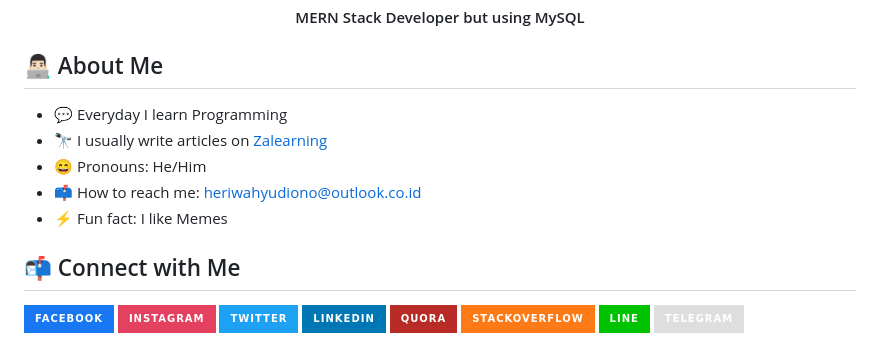
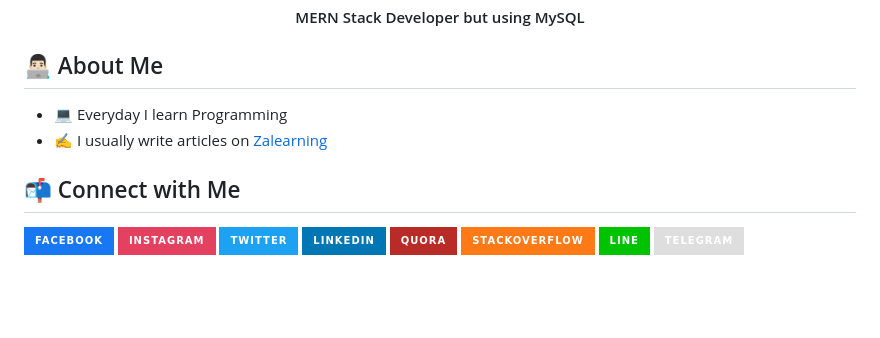
Before and after one commit to heriwahyudiono/heriwahyudiono, a Markdown page: README.md, the part around the change. GitHub-like rendering; badges without logos; blank space fills up the shorter version.

```diff
--- a/README.md
+++ b/README.md
@@ -5,11 +5,8 @@
 
 ## 👨🏻‍💻 About Me
 
--  💬 Everyday I learn Programming
--  🔭 I usually write articles on <a href="https://heriwahyudiono.github.io" style="color:#0d6efd;text-decoration: none;">Zalearning</a></h1>
--  😄 Pronouns: He/Him
--  📫 How to reach me: heriwahyudiono@outlook.co.id
--  ⚡ Fun fact: I like Memes
+-  💻 Everyday I learn Programming
+-  ✍️ I usually write articles on <a href="https://heriwahyudiono.github.io" style="color:#0d6efd;text-decoration: none;">Zalearning</a></h1>
 
 ## 📬 Connect with Me
 
```
